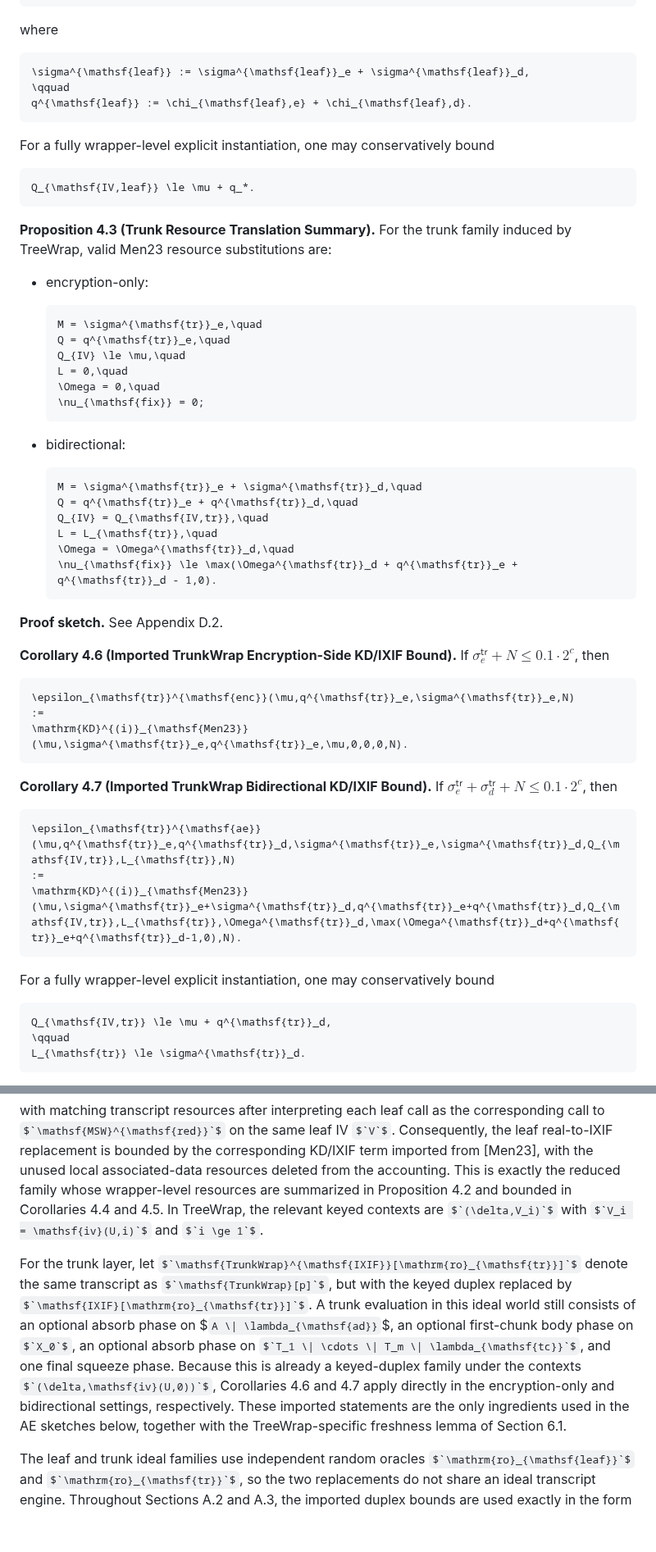
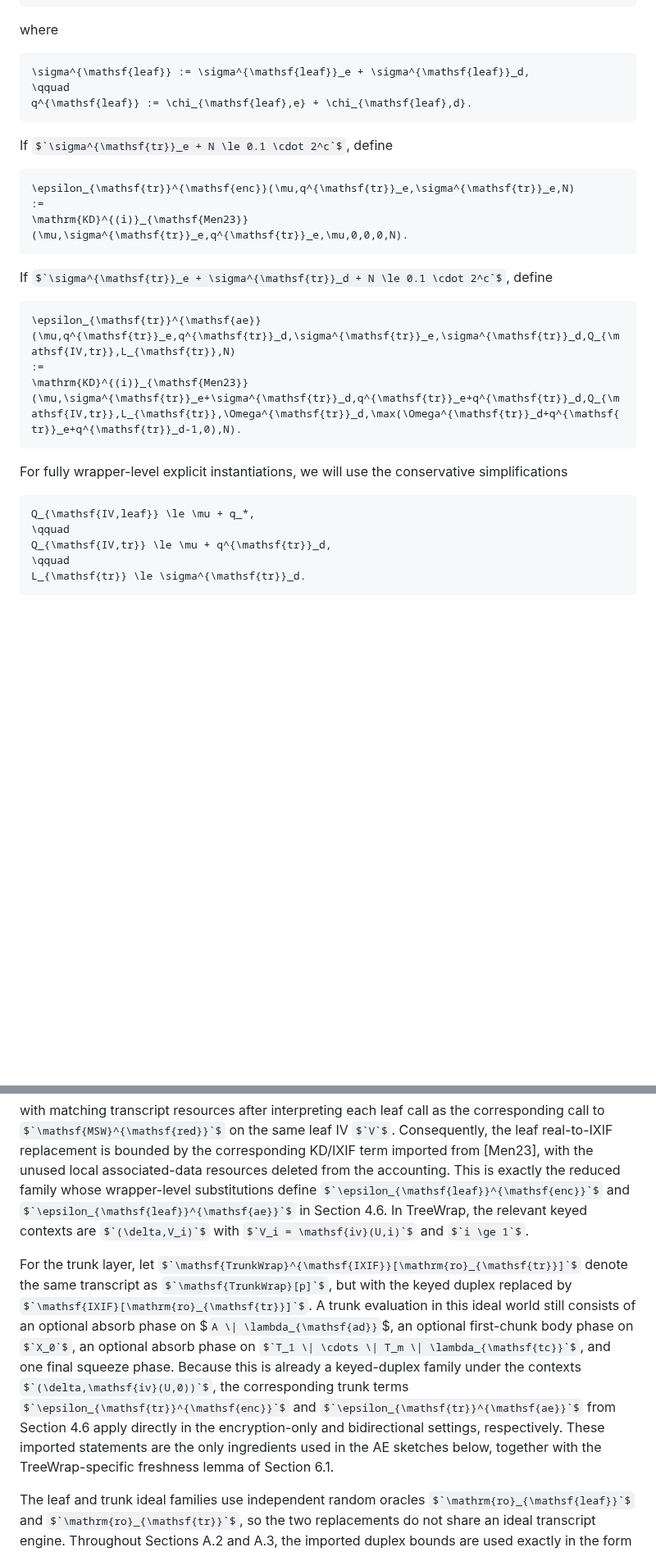
Before and after one commit to codahale/treewrap, a Markdown page: treewrap.md, 2 parts joined by grey strips. Shown at 82% size. Rendered like a GitHub page; some formulas as TeX source; blank space fills up the shorter version.

````diff
--- a/treewrap.md
+++ b/treewrap.md
@@ -1042,41 +998,7 @@ where
 q^{\mathsf{leaf}} := \chi_{\mathsf{leaf},e} + \chi_{\mathsf{leaf},d}.
 ```
 
-For a fully wrapper-level explicit instantiation, one may conservatively bound
-
-```math
-Q_{\mathsf{IV,leaf}} \le \mu + q_*.
-```
-
-**Proposition 4.3 (Trunk Resource Translation Summary).** For the trunk family
-induced by TreeWrap, valid Men23 resource substitutions are:
-
-- encryption-only:
-
-  ```math
-  M = \sigma^{\mathsf{tr}}_e,\quad
-  Q = q^{\mathsf{tr}}_e,\quad
-  Q_{IV} \le \mu,\quad
-  L = 0,\quad
-  \Omega = 0,\quad
-  \nu_{\mathsf{fix}} = 0;
-  ```
-
-- bidirectional:
-
-  ```math
-  M = \sigma^{\mathsf{tr}}_e + \sigma^{\mathsf{tr}}_d,\quad
-  Q = q^{\mathsf{tr}}_e + q^{\mathsf{tr}}_d,\quad
-  Q_{IV} = Q_{\mathsf{IV,tr}},\quad
-  L = L_{\mathsf{tr}},\quad
-  \Omega = \Omega^{\mathsf{tr}}_d,\quad
-  \nu_{\mathsf{fix}} \le \max(\Omega^{\mathsf{tr}}_d + q^{\mathsf{tr}}_e + q^{\mathsf{tr}}_d - 1,0).
-  ```
-
-**Proof sketch.** See Appendix D.2.
-
-**Corollary 4.6 (Imported TrunkWrap Encryption-Side KD/IXIF Bound).** If
-$`\sigma^{\mathsf{tr}}_e + N \le 0.1 \cdot 2^c`$, then
+If $`\sigma^{\mathsf{tr}}_e + N \le 0.1 \cdot 2^c`$, define
 
 ```math
 \epsilon_{\mathsf{tr}}^{\mathsf{enc}}(\mu,q^{\mathsf{tr}}_e,\sigma^{\mathsf{tr}}_e,N)
@@ -1084,8 +1006,7 @@ $`\sigma^{\mathsf{tr}}_e + N \le 0.1 \cdot 2^c`$, then
 \mathrm{KD}^{(i)}_{\mathsf{Men23}}(\mu,\sigma^{\mathsf{tr}}_e,q^{\mathsf{tr}}_e,\mu,0,0,0,N).
 ```
 
-**Corollary 4.7 (Imported TrunkWrap Bidirectional KD/IXIF Bound).** If
-$`\sigma^{\mathsf{tr}}_e + \sigma^{\mathsf{tr}}_d + N \le 0.1 \cdot 2^c`$, then
+If $`\sigma^{\mathsf{tr}}_e + \sigma^{\mathsf{tr}}_d + N \le 0.1 \cdot 2^c`$, define
 
 ```math
 \epsilon_{\mathsf{tr}}^{\mathsf{ae}}(\mu,q^{\mathsf{tr}}_e,q^{\mathsf{tr}}_d,\sigma^{\mathsf{tr}}_e,\sigma^{\mathsf{tr}}_d,Q_{\mathsf{IV,tr}},L_{\mathsf{tr}},N)
@@ -1093,9 +1014,12 @@ $`\sigma^{\mathsf{tr}}_e + \sigma^{\mathsf{tr}}_d + N \le 0.1 \cdot 2^c`$, then
 \mathrm{KD}^{(i)}_{\mathsf{Men23}}(\mu,\sigma^{\mathsf{tr}}_e+\sigma^{\mathsf{tr}}_d,q^{\mathsf{tr}}_e+q^{\mathsf{tr}}_d,Q_{\mathsf{IV,tr}},L_{\mathsf{tr}},\Omega^{\mathsf{tr}}_d,\max(\Omega^{\mathsf{tr}}_d+q^{\mathsf{tr}}_e+q^{\mathsf{tr}}_d-1,0),N).
 ```
 
-For a fully wrapper-level explicit instantiation, one may conservatively bound
-
-```math
+For fully wrapper-level explicit instantiations, we will use the conservative
+simplifications
+
+```math
+Q_{\mathsf{IV,leaf}} \le \mu + q_*,
+\qquad
 Q_{\mathsf{IV,tr}} \le \mu + q^{\mathsf{tr}}_d,
 \qquad
 L_{\mathsf{tr}} \le \sigma^{\mathsf{tr}}_d.
@@ -2349,8 +2278,10 @@ corresponding call to $`\mathsf{MSW}^{\mathsf{red}}`$ on the same leaf IV $`V`$.
 Consequently, the leaf real-to-IXIF replacement is bounded by the corresponding
 KD/IXIF term imported from [Men23], with the unused local associated-data
 resources deleted from the accounting. This is exactly the reduced family whose
-wrapper-level resources are summarized in Proposition 4.2 and bounded in
-Corollaries 4.4 and 4.5. In TreeWrap, the relevant keyed contexts are
+wrapper-level substitutions define
+$`\epsilon_{\mathsf{leaf}}^{\mathsf{enc}}`$ and
+$`\epsilon_{\mathsf{leaf}}^{\mathsf{ae}}`$ in Section 4.6. In TreeWrap, the
+relevant keyed contexts are
 $`(\delta,V_i)`$ with $`V_i = \mathsf{iv}(U,i)`$ and $`i \ge 1`$.
 
 For the trunk layer, let
@@ -2361,9 +2292,11 @@ this ideal world still consists of an optional absorb phase on $`A \|
 \lambda_{\mathsf{ad}}`$, an optional first-chunk body phase on $`X_0`$, an
 optional absorb phase on $`T_1 \| \cdots \| T_m \| \lambda_{\mathsf{tc}}`$, and
 one final squeeze phase. Because this is already a keyed-duplex family under
-the contexts $`(\delta,\mathsf{iv}(U,0))`$, Corollaries 4.6 and 4.7 apply
-directly in the encryption-only and bidirectional settings, respectively. These
-imported statements are the only ingredients used in the AE sketches below,
+the contexts $`(\delta,\mathsf{iv}(U,0))`$, the corresponding trunk terms
+$`\epsilon_{\mathsf{tr}}^{\mathsf{enc}}`$ and
+$`\epsilon_{\mathsf{tr}}^{\mathsf{ae}}`$ from Section 4.6 apply directly in
+the encryption-only and bidirectional settings, respectively. These imported
+statements are the only ingredients used in the AE sketches below,
 together with the TreeWrap-specific freshness lemma of Section 6.1.
 
 The leaf and trunk ideal families use independent random oracles
````
Also changed, not shown: other parts of treewrap.md (+68 -100 lines).
